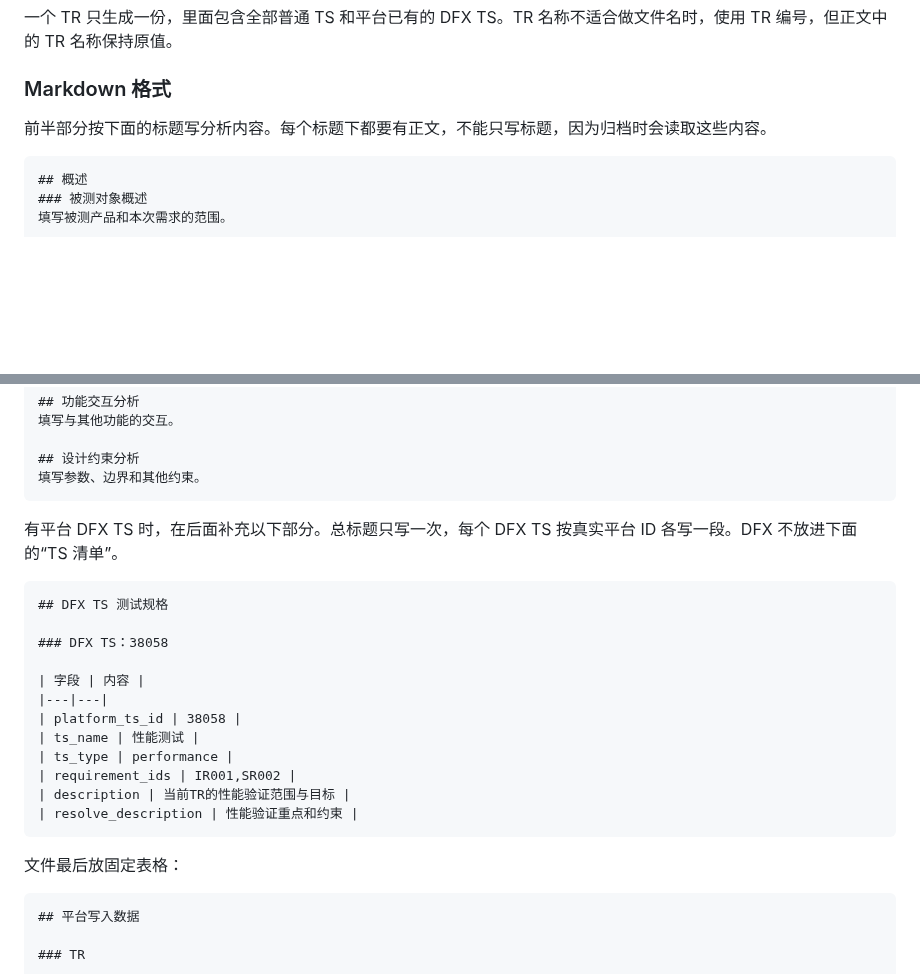
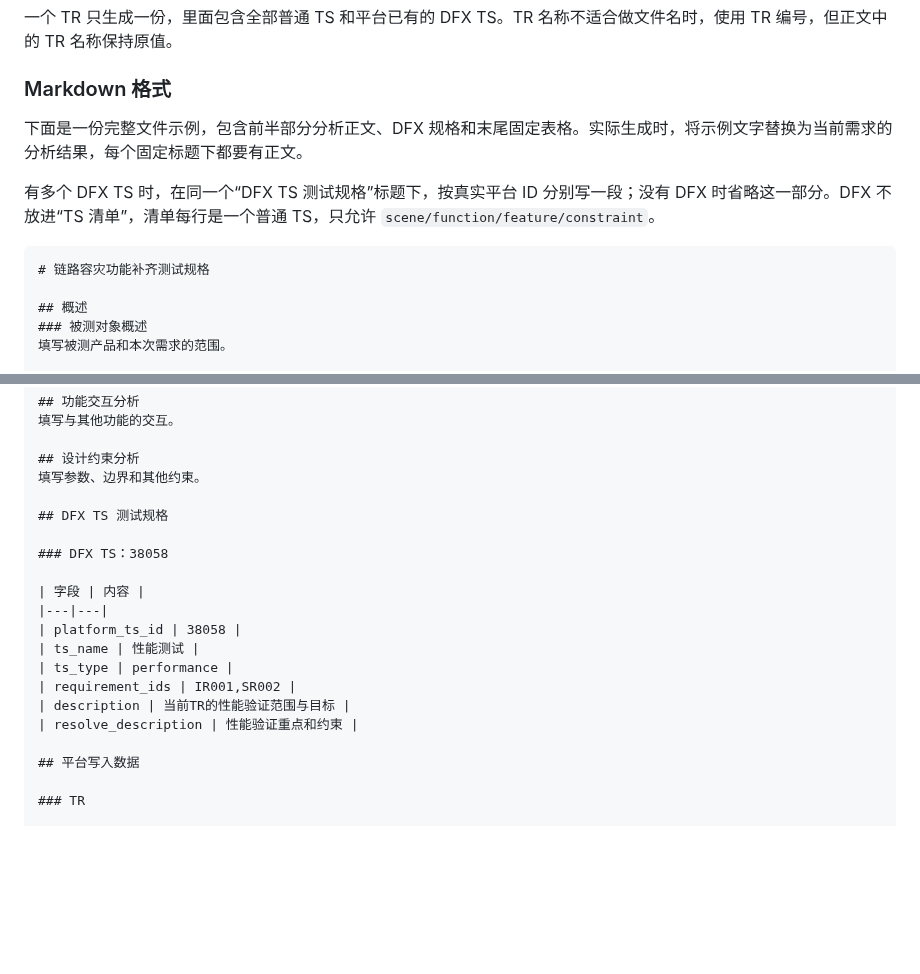
Before and after one commit to yf990848-droid/coretest-spec-e2e, a Markdown page: docs/TS_TP_TC_MARKDOWN_CONTRACT.md, 2 parts joined by grey strips. Drawn GitHub-style; blank space fills up the shorter version.

````diff
--- a/docs/TS_TP_TC_MARKDOWN_CONTRACT.md
+++ b/docs/TS_TP_TC_MARKDOWN_CONTRACT.md
@@ -16,9 +16,13 @@
 
 ### Markdown 格式
 
-前半部分按下面的标题写分析内容。每个标题下都要有正文，不能只写标题，因为归档时会读取这些内容。
+下面是一份完整文件示例，包含前半部分分析正文、DFX 规格和末尾固定表格。实际生成时，将示例文字替换为当前需求的分析结果，每个固定标题下都要有正文。
+
+有多个 DFX TS 时，在同一个“DFX TS 测试规格”标题下，按真实平台 ID 分别写一段；没有 DFX 时省略这一部分。DFX 不放进“TS 清单”，清单每行是一个普通 TS，只允许 `scene/function/feature/constraint`。
 
 ```markdown
+# 链路容灾功能补齐测试规格
+
 ## 概述
 ### 被测对象概述
 填写被测产品和本次需求的范围。
@@ -56,11 +60,7 @@
 
 ## 设计约束分析
 填写参数、边界和其他约束。
-```
 
-有平台 DFX TS 时，在后面补充以下部分。总标题只写一次，每个 DFX TS 按真实平台 ID 各写一段。DFX 不放进下面的“TS 清单”。
-
-```markdown
 ## DFX TS 测试规格
 
 ### DFX TS：38058
@@ -73,11 +73,7 @@
 | requirement_ids | IR001,SR002 |
 | description | 当前TR的性能验证范围与目标 |
 | resolve_description | 性能验证重点和约束 |
-```
 
-文件最后放固定表格：
-
-```markdown
 ## 平台写入数据
 
 ### TR
````
Also changed, not shown: other parts of docs/TS_TP_TC_MARKDOWN_CONTRACT.md (+51 -4 lines).
